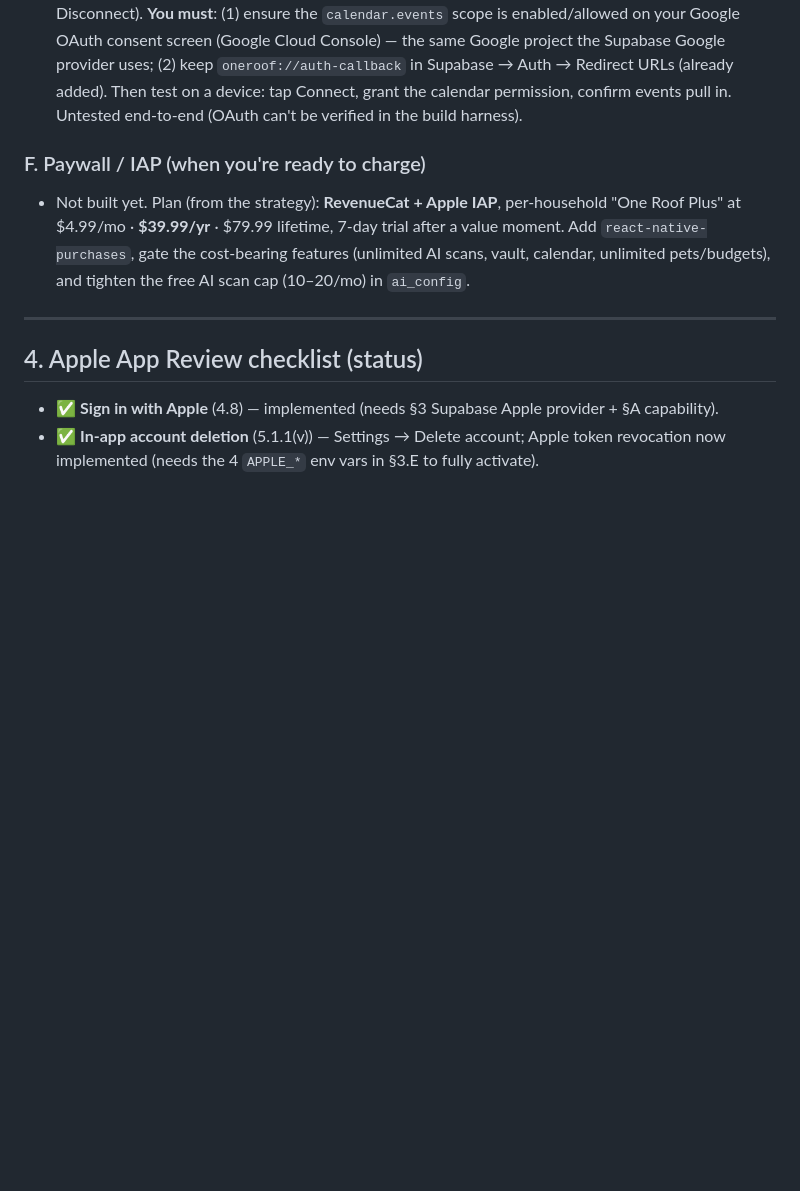
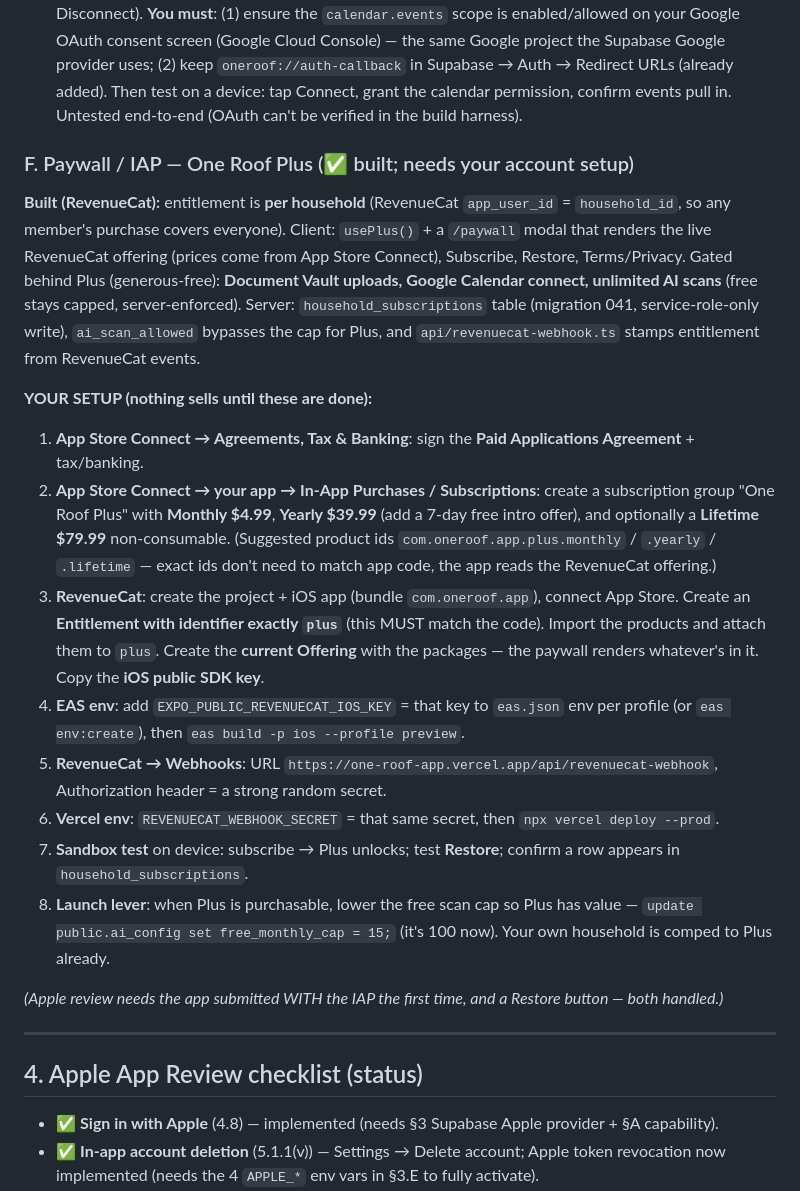
Before and after one commit to arthurmunhoz/familybudget, a Markdown page: mobile/IOS-SETUP-AND-TODO.md, the part around the change. GitHub-like rendering; blank space fills up the shorter version.

Commit message:
docs: One Roof Plus built — setup checklist in TODO §F

```diff
--- a/mobile/IOS-SETUP-AND-TODO.md
+++ b/mobile/IOS-SETUP-AND-TODO.md
@@ -68,8 +68,20 @@ npx expo start          # press i for the iOS simulator, or scan the QR with Exp
   Then deploy the PWA. Untested end-to-end — verify on a device once the env vars are set.
 - **Google Calendar native connect**: ✅ implemented — the Calendar screen's "Connect Google Calendar" row now runs Google OAuth in an in-app browser (WebBrowser) with the calendar scope, captures the refresh token, and calls the deployed `/api/google-calendar-*` endpoints (then Sync now / Disconnect). **You must**: (1) ensure the `calendar.events` scope is enabled/allowed on your Google OAuth consent screen (Google Cloud Console) — the same Google project the Supabase Google provider uses; (2) keep `oneroof://auth-callback` in Supabase → Auth → Redirect URLs (already added). Then test on a device: tap Connect, grant the calendar permission, confirm events pull in. Untested end-to-end (OAuth can't be verified in the build harness).
 
-### F. Paywall / IAP (when you're ready to charge)
-- Not built yet. Plan (from the strategy): **RevenueCat + Apple IAP**, per-household "One Roof Plus" at $4.99/mo · **$39.99/yr** · $79.99 lifetime, 7-day trial after a value moment. Add `react-native-purchases`, gate the cost-bearing features (unlimited AI scans, vault, calendar, unlimited pets/budgets), and tighten the free AI scan cap (10–20/mo) in `ai_config`.
+### F. Paywall / IAP — One Roof Plus (✅ built; needs your account setup)
+**Built (RevenueCat):** entitlement is **per household** (RevenueCat `app_user_id` = `household_id`, so any member's purchase covers everyone). Client: `usePlus()` + a `/paywall` modal that renders the live RevenueCat offering (prices come from App Store Connect), Subscribe, Restore, Terms/Privacy. Gated behind Plus (generous-free): **Document Vault uploads, Google Calendar connect, unlimited AI scans** (free stays capped, server-enforced). Server: `household_subscriptions` table (migration 041, service-role-only write), `ai_scan_allowed` bypasses the cap for Plus, and `api/revenuecat-webhook.ts` stamps entitlement from RevenueCat events.
+
+**YOUR SETUP (nothing sells until these are done):**
+1. **App Store Connect → Agreements, Tax & Banking**: sign the **Paid Applications Agreement** + tax/banking.
+2. **App Store Connect → your app → In-App Purchases / Subscriptions**: create a subscription group "One Roof Plus" with **Monthly $4.99**, **Yearly $39.99** (add a 7-day free intro offer), and optionally a **Lifetime $79.99** non-consumable. (Suggested product ids `com.oneroof.app.plus.monthly` / `.yearly` / `.lifetime` — exact ids don't need to match app code, the app reads the RevenueCat offering.)
+3. **RevenueCat**: create the project + iOS app (bundle `com.oneroof.app`), connect App Store. Create an **Entitlement with identifier exactly `plus`** (this MUST match the code). Import the products and attach them to `plus`. Create the **current Offering** with the packages — the paywall renders whatever's in it. Copy the **iOS public SDK key**.
+4. **EAS env**: add `EXPO_PUBLIC_REVENUECAT_IOS_KEY` = that key to `eas.json` env per profile (or `eas env:create`), then `eas build -p ios --profile preview`.
+5. **RevenueCat → Webhooks**: URL `https://one-roof-app.vercel.app/api/revenuecat-webhook`, Authorization header = a strong random secret.
+6. **Vercel env**: `REVENUECAT_WEBHOOK_SECRET` = that same secret, then `npx vercel deploy --prod`.
+7. **Sandbox test** on device: subscribe → Plus unlocks; test **Restore**; confirm a row appears in `household_subscriptions`.
+8. **Launch lever**: when Plus is purchasable, lower the free scan cap so Plus has value — `update public.ai_config set free_monthly_cap = 15;` (it's 100 now). Your own household is comped to Plus already.
+
+*(Apple review needs the app submitted WITH the IAP the first time, and a Restore button — both handled.)*
 
 ---
 
```
